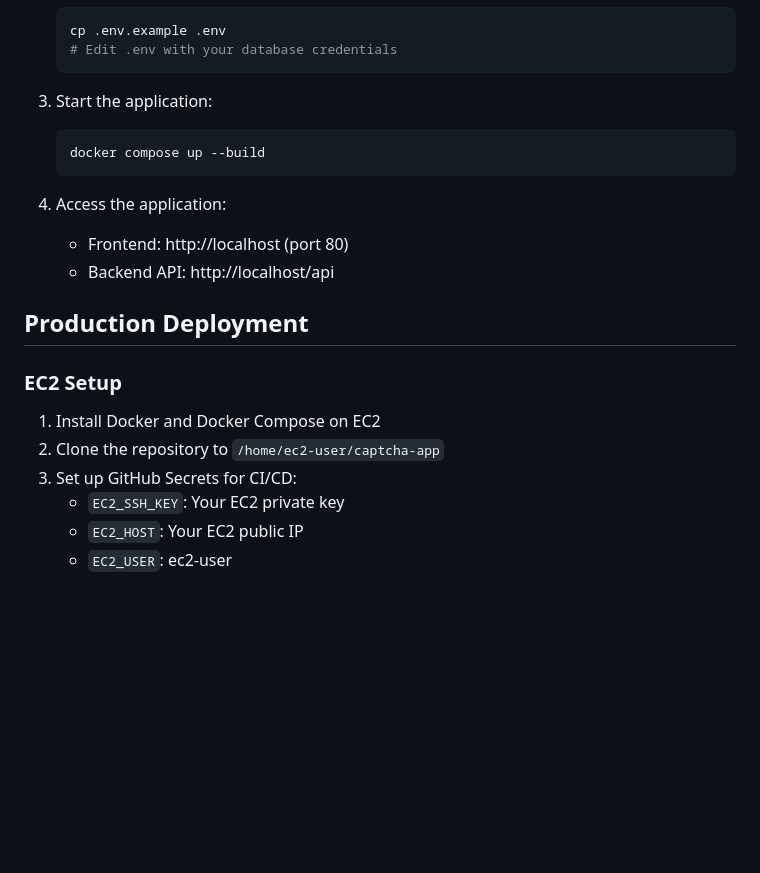
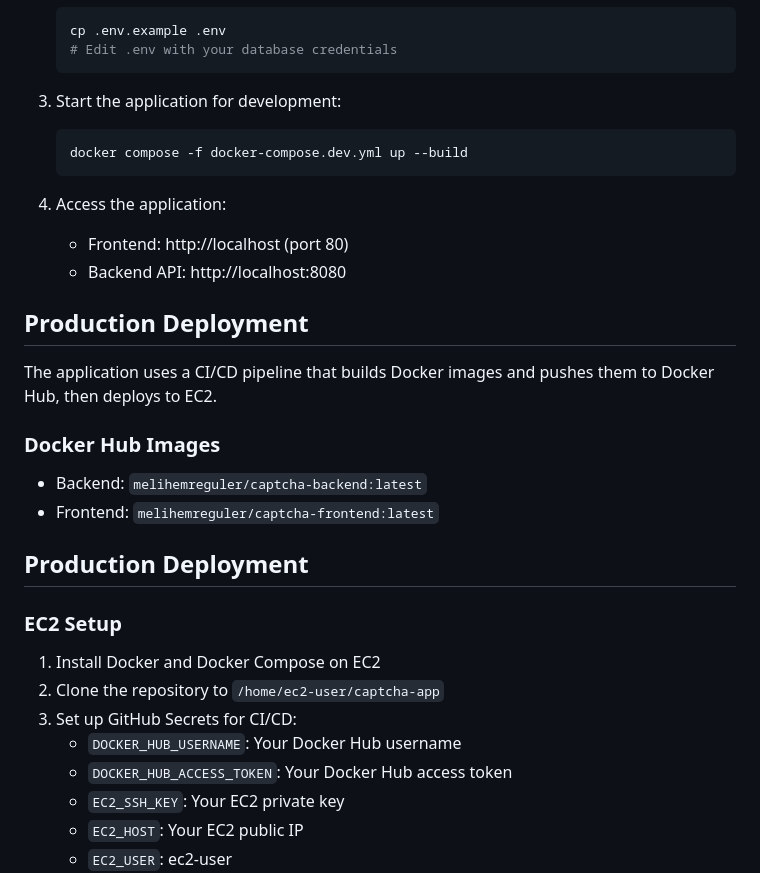
Before and after one commit to melihemreguler/spring-web-mvc-react-captcha, a Markdown page: README.md, the part around the change. Drawn GitHub-style; blank space fills up the shorter version.

Commit message:
docs: update deployment documentation for Docker Hub workflow

````diff
--- a/README.md
+++ b/README.md
@@ -77,14 +77,23 @@ captcha-app/
    # Edit .env with your database credentials
    ```
 
-3. Start the application:
+3. Start the application for development:
    ```bash
-   docker compose up --build
+   docker compose -f docker-compose.dev.yml up --build
    ```
 
 4. Access the application:
    - Frontend: http://localhost (port 80)
-   - Backend API: http://localhost/api
+   - Backend API: http://localhost:8080
+
+## Production Deployment
+
+The application uses a CI/CD pipeline that builds Docker images and pushes them to Docker Hub, then deploys to EC2.
+
+### Docker Hub Images
+
+- Backend: `melihemreguler/captcha-backend:latest`
+- Frontend: `melihemreguler/captcha-frontend:latest`
 
 ## Production Deployment
 
@@ -93,6 +102,8 @@ captcha-app/
 1. Install Docker and Docker Compose on EC2
 2. Clone the repository to `/home/ec2-user/captcha-app`
 3. Set up GitHub Secrets for CI/CD:
+   - `DOCKER_HUB_USERNAME`: Your Docker Hub username
+   - `DOCKER_HUB_ACCESS_TOKEN`: Your Docker Hub access token
    - `EC2_SSH_KEY`: Your EC2 private key
    - `EC2_HOST`: Your EC2 public IP
    - `EC2_USER`: ec2-user
````
